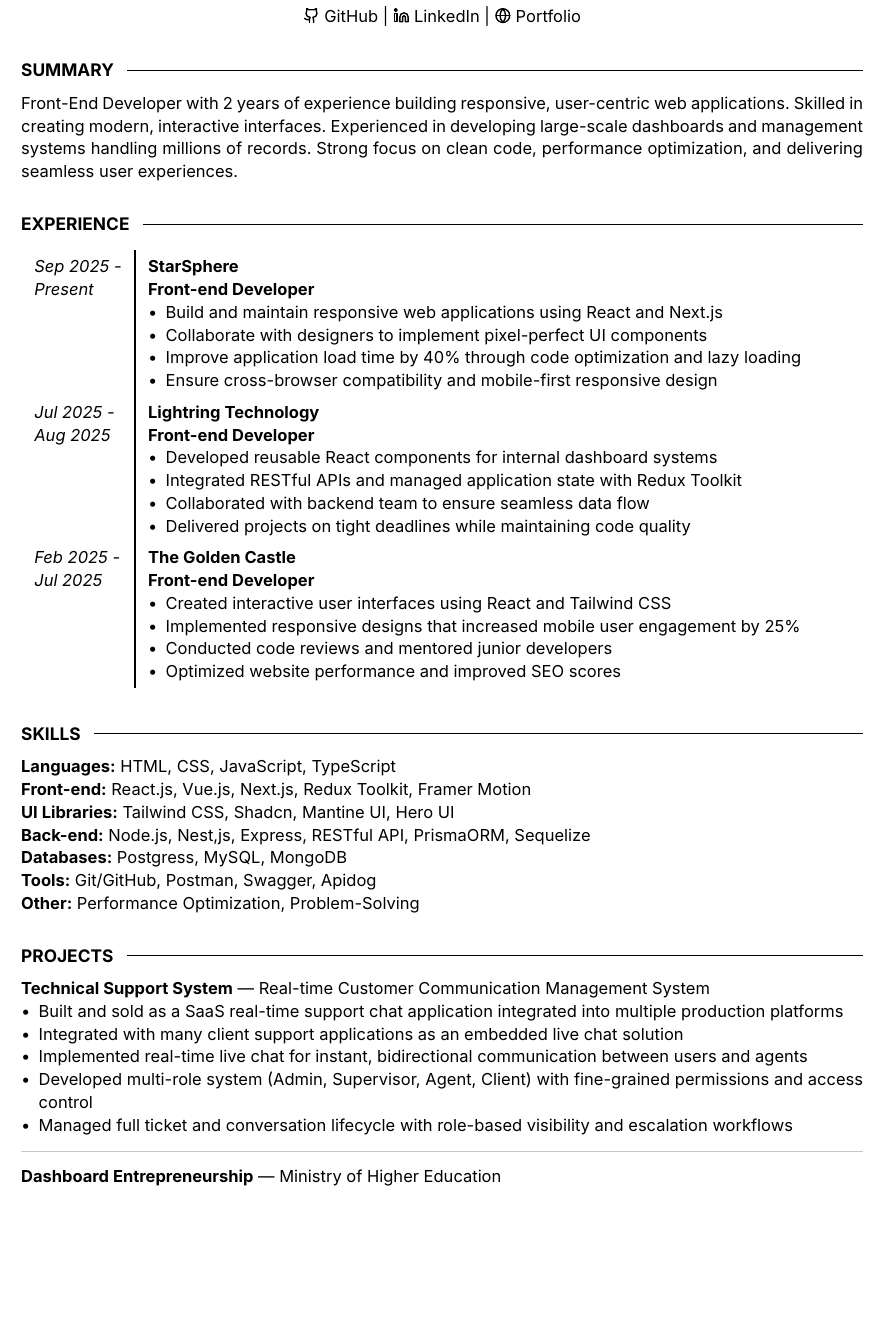
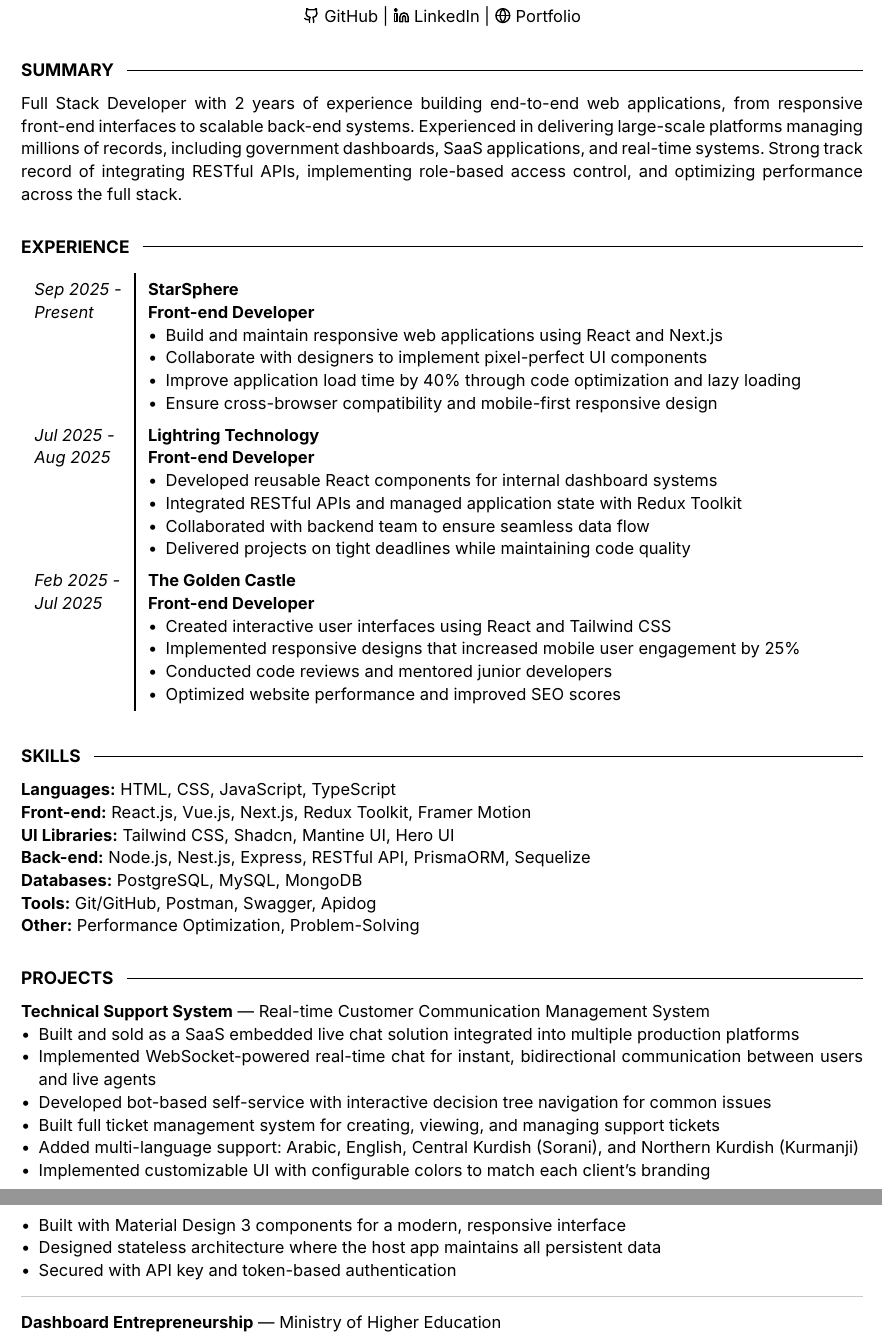
Before and after one commit to amoree-code/resume-peper, a Typst document (main.typ): part of page 1 of 2 before the commit and two parts of pages 1 and 2 of 2 after it, the two joined at a grey line, cut so that both start at the same text, the shorter picture padded with empty space. Compiled offline with Typst 0.15.

Commit message:
fix summary and supoort project update text

```diff
--- a/main.typ
+++ b/main.typ
@@ -35,7 +35,7 @@
 
 == Summary
 
-Front-End Developer with 2 years of experience building responsive, user-centric web applications. Skilled in creating modern, interactive interfaces. Experienced in developing large-scale dashboards and management systems handling millions of records. Strong focus on clean code, performance optimization, and delivering seamless user experiences.
+Full Stack Developer with 2 years of experience building end-to-end web applications, from responsive front-end interfaces to scalable back-end systems. Experienced in delivering large-scale platforms managing millions of records, including government dashboards, SaaS applications, and real-time systems. Strong track record of integrating RESTful APIs, implementing role-based access control, and optimizing performance across the full stack.
 
 // ── Experience ────────────────────────────────────────────────────────────────
 
@@ -79,8 +79,8 @@
   *Languages:* HTML, CSS, JavaScript, TypeScript \
   *Front-end:* React.js, Vue.js, Next.js, Redux Toolkit, Framer Motion \
   *UI Libraries:* Tailwind CSS, Shadcn, Mantine UI, Hero UI \
-  *Back-end:* Node.js, Nest,js, Express, RESTful API, PrismaORM, Sequelize \
-  *Databases:* Postgress, MySQL, MongoDB \
+  *Back-end:* Node.js, Nest.js, Express, RESTful API, PrismaORM, Sequelize \
+  *Databases:* PostgreSQL, MySQL, MongoDB \
   *Tools:* Git/GitHub, Postman, Swagger, Apidog \
   *Other:* Performance Optimization, Problem-Solving
 ]
@@ -90,11 +90,15 @@
 == Projects
 
 *Technical Support System* — Real-time Customer Communication Management System
-- Built and sold as a SaaS real-time support chat application integrated into multiple production platforms
-- Integrated with many client support applications as an embedded live chat solution
-- Implemented real-time live chat for instant, bidirectional communication between users and agents
-- Developed multi-role system (Admin, Supervisor, Agent, Client) with fine-grained permissions and access control
-- Managed full ticket and conversation lifecycle with role-based visibility and escalation workflows
+- Built and sold as a SaaS embedded live chat solution integrated into multiple production platforms
+- Implemented WebSocket-powered real-time chat for instant, bidirectional communication between users and live agents
+- Developed bot-based self-service with interactive decision tree navigation for common issues
+- Built full ticket management system for creating, viewing, and managing support tickets
+- Added multi-language support: Arabic, English, Central Kurdish (Sorani), and Northern Kurdish (Kurmanji)
+- Implemented customizable UI with configurable colors to match each client's branding
+- Built with Material Design 3 components for a modern, responsive interface
+- Designed stateless architecture where the host app maintains all persistent data
+- Secured with API key and token-based authentication
 
 #line(length: 100%, stroke: 0.3pt + luma(200))
 
```
Also changed, not shown: resume.pdf (deleted), main.typ (2 more changed lines), 1 other file.
